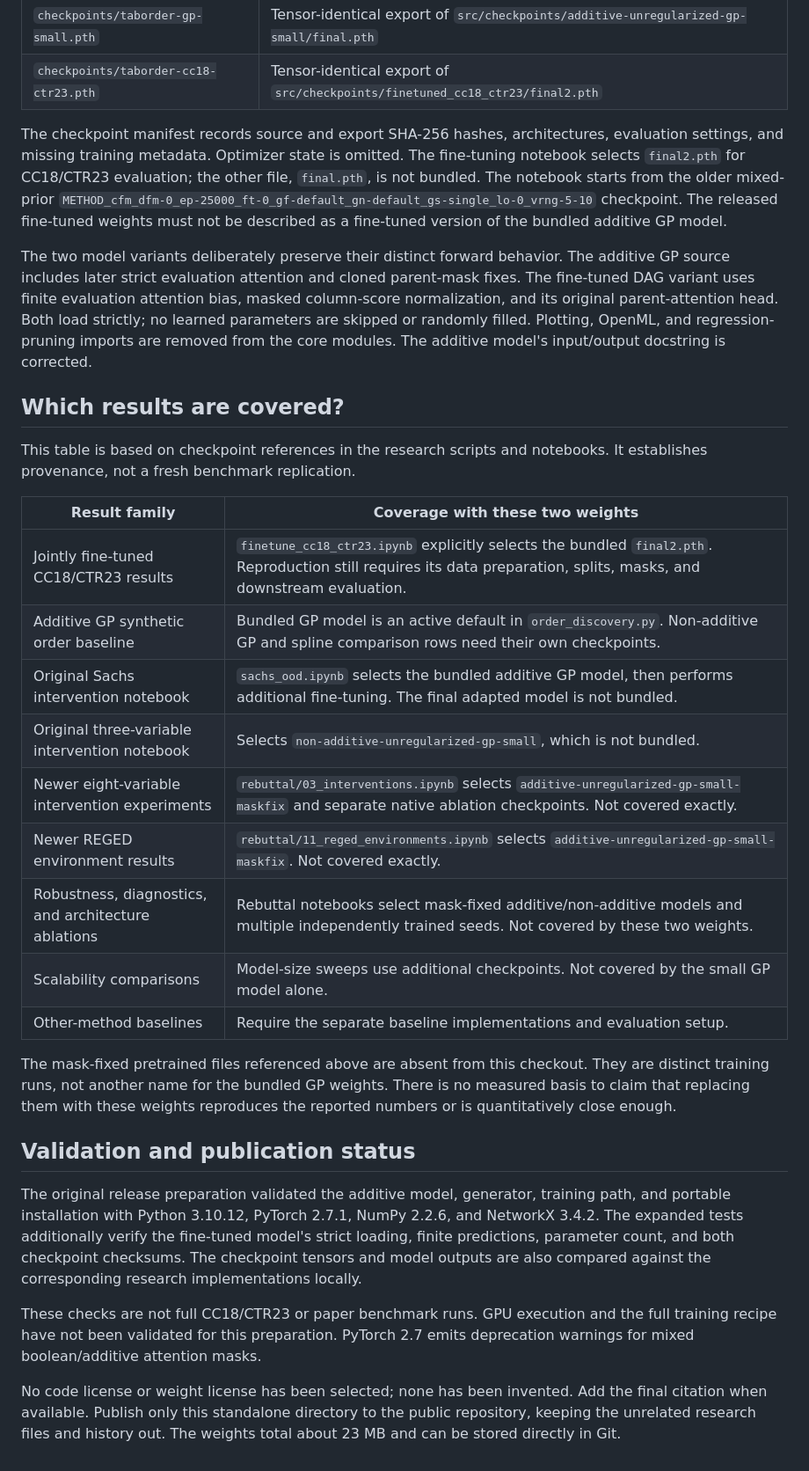
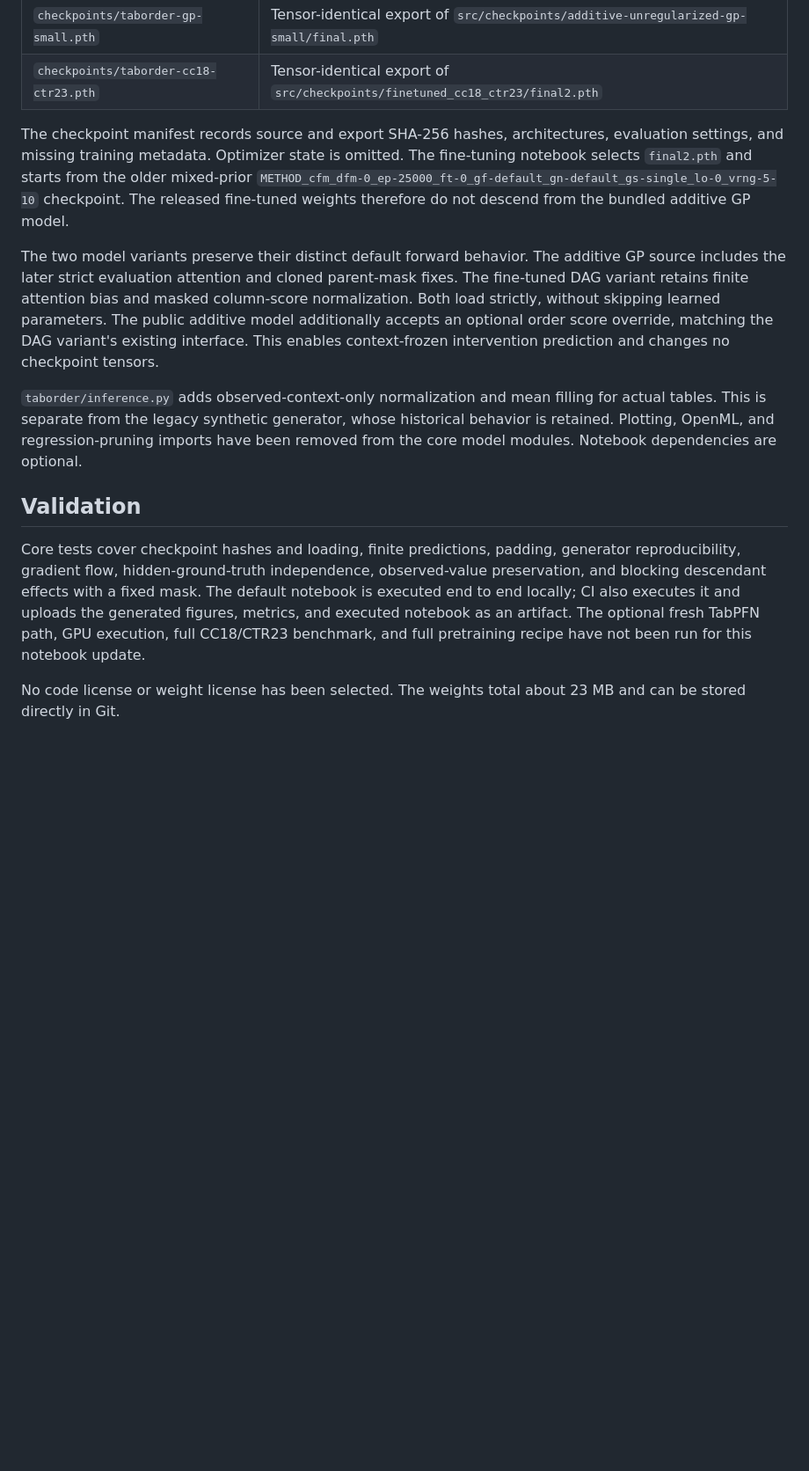
Before and after one commit to Schascha1/TabOrder, a Markdown page: RELEASE_NOTES.md, the part around one of its changes. Shown at 88% size. Rendered like a GitHub page; blank space fills up the shorter version.

```diff
--- a/RELEASE_NOTES.md
+++ b/RELEASE_NOTES.md
@@ -21,56 +51,33 @@ complete experiment-reproduction package.
 
 The checkpoint manifest records source and export SHA-256 hashes, architectures,
 evaluation settings, and missing training metadata. Optimizer state is omitted.
-The fine-tuning notebook selects `final2.pth` for CC18/CTR23 evaluation; the other
-file, `final.pth`, is not bundled. The notebook starts from the older mixed-prior
+The fine-tuning notebook selects `final2.pth` and starts from the older mixed-prior
 `METHOD_cfm_dfm-0_ep-25000_ft-0_gf-default_gn-default_gs-single_lo-0_vrng-5-10`
-checkpoint. The released fine-tuned weights must not be described as a
-fine-tuned version of the bundled additive GP model.
+checkpoint. The released fine-tuned weights therefore do not descend from the
+bundled additive GP model.
 
-The two model variants deliberately preserve their distinct forward behavior.
-The additive GP source includes later strict evaluation attention and cloned
-parent-mask fixes. The fine-tuned DAG variant uses finite evaluation attention
-bias, masked column-score normalization, and its original parent-attention head.
-Both load strictly; no learned parameters are skipped or randomly filled.
-Plotting, OpenML, and regression-pruning imports are removed from the core
-modules. The additive model's input/output docstring is corrected.
+The two model variants preserve their distinct default forward behavior.
+The additive GP source includes the later strict evaluation attention and cloned
+parent-mask fixes. The fine-tuned DAG variant retains finite attention bias and
+masked column-score normalization. Both load strictly, without skipping learned
+parameters. The public additive model additionally accepts an optional order
+score override, matching the DAG variant's existing interface. This enables
+context-frozen intervention prediction and changes no checkpoint tensors.
 
-## Which results are covered?
+`taborder/inference.py` adds observed-context-only normalization and mean filling
+for actual tables. This is separate from the legacy synthetic generator, whose
+historical behavior is retained. Plotting, OpenML, and regression-pruning imports
+have been removed from the core model modules. Notebook dependencies are optional.
 
-This table is based on checkpoint references in the research scripts and
-notebooks. It establishes provenance, not a fresh benchmark replication.
+## Validation
 
-| Result family | Coverage with these two weights |
-| --- | --- |
-| Jointly fine-tuned CC18/CTR23 results | `finetune_cc18_ctr23.ipynb` explicitly selects the bundled `final2.pth`. Reproduction still requires its data preparation, splits, masks, and downstream evaluation. |
-| Additive GP synthetic order baseline | Bundled GP model is an active default in `order_discovery.py`. Non-additive GP and spline comparison rows need their own checkpoints. |
-| Original Sachs intervention notebook | `sachs_ood.ipynb` selects the bundled additive GP model, then performs additional fine-tuning. The final adapted model is not bundled. |
-| Original three-variable intervention notebook | Selects `non-additive-unregularized-gp-small`, which is not bundled. |
-| Newer eight-variable intervention experiments | `rebuttal/03_interventions.ipynb` selects `additive-unregularized-gp-small-maskfix` and separate native ablation checkpoints. Not covered exactly. |
-| Newer REGED environment results | `rebuttal/11_reged_environments.ipynb` selects `additive-unregularized-gp-small-maskfix`. Not covered exactly. |
-| Robustness, diagnostics, and architecture ablations | Rebuttal notebooks select mask-fixed additive/non-additive models and multiple independently trained seeds. Not covered by these two weights. |
-| Scalability comparisons | Model-size sweeps use additional checkpoints. Not covered by the small GP model alone. |
-| Other-method baselines | Require the separate baseline implementations and evaluation setup. |
+Core tests cover checkpoint hashes and loading, finite predictions, padding,
+generator reproducibility, gradient flow, hidden-ground-truth independence,
+observed-value preservation, and blocking descendant effects with a fixed mask.
+The default notebook is executed end to end locally; CI also executes it and
+uploads the generated figures, metrics, and executed notebook as an artifact.
+The optional fresh TabPFN path, GPU execution, full CC18/CTR23 benchmark, and
+full pretraining recipe have not been run for this notebook update.
 
-The mask-fixed pretrained files referenced above are absent from this checkout.
-They are distinct training runs, not another name for the bundled GP weights.
-There is no measured basis to claim that replacing them with these weights
-reproduces the reported numbers or is quantitatively close enough.
-
-## Validation and publication status
-
-The original release preparation validated the additive model, generator,
-training path, and portable installation with Python 3.10.12, PyTorch 2.7.1,
-NumPy 2.2.6, and NetworkX 3.4.2. The expanded tests additionally verify the
-fine-tuned model's strict loading, finite predictions, parameter count, and
-both checkpoint checksums. The checkpoint tensors and model outputs are also
-compared against the corresponding research implementations locally.
-
-These checks are not full CC18/CTR23 or paper benchmark runs. GPU execution and
-the full training recipe have not been validated for this preparation. PyTorch
-2.7 emits deprecation warnings for mixed boolean/additive attention masks.
-
-No code license or weight license has been selected; none has been invented.
-Add the final citation when available. Publish only this standalone directory
-to the public repository, keeping the unrelated research files and history out.
-The weights total about 23 MB and can be stored directly in Git.
+No code license or weight license has been selected. The weights total about
+23 MB and can be stored directly in Git.
```
Also changed, not shown: other parts of RELEASE_NOTES.md (+37 -7 lines), README.md (+47 -5 lines), examples/figure1.png (added), 12 other files.
